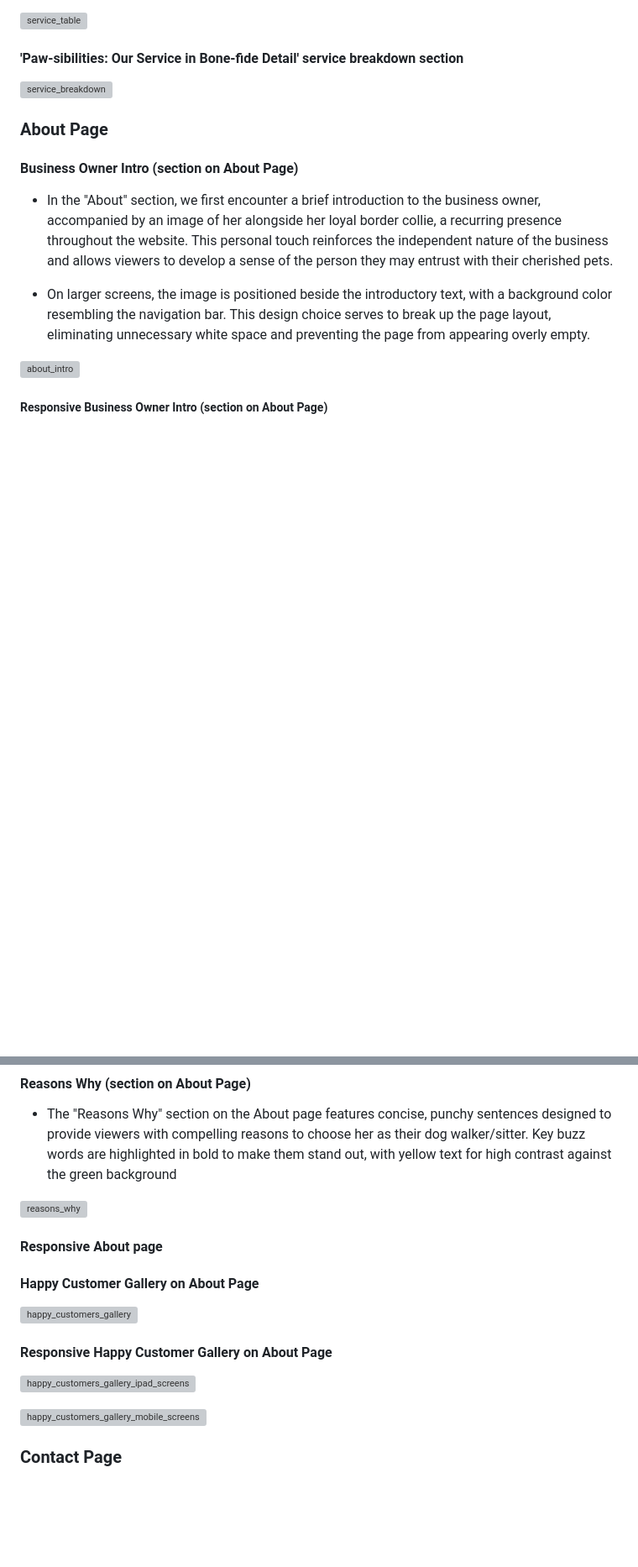
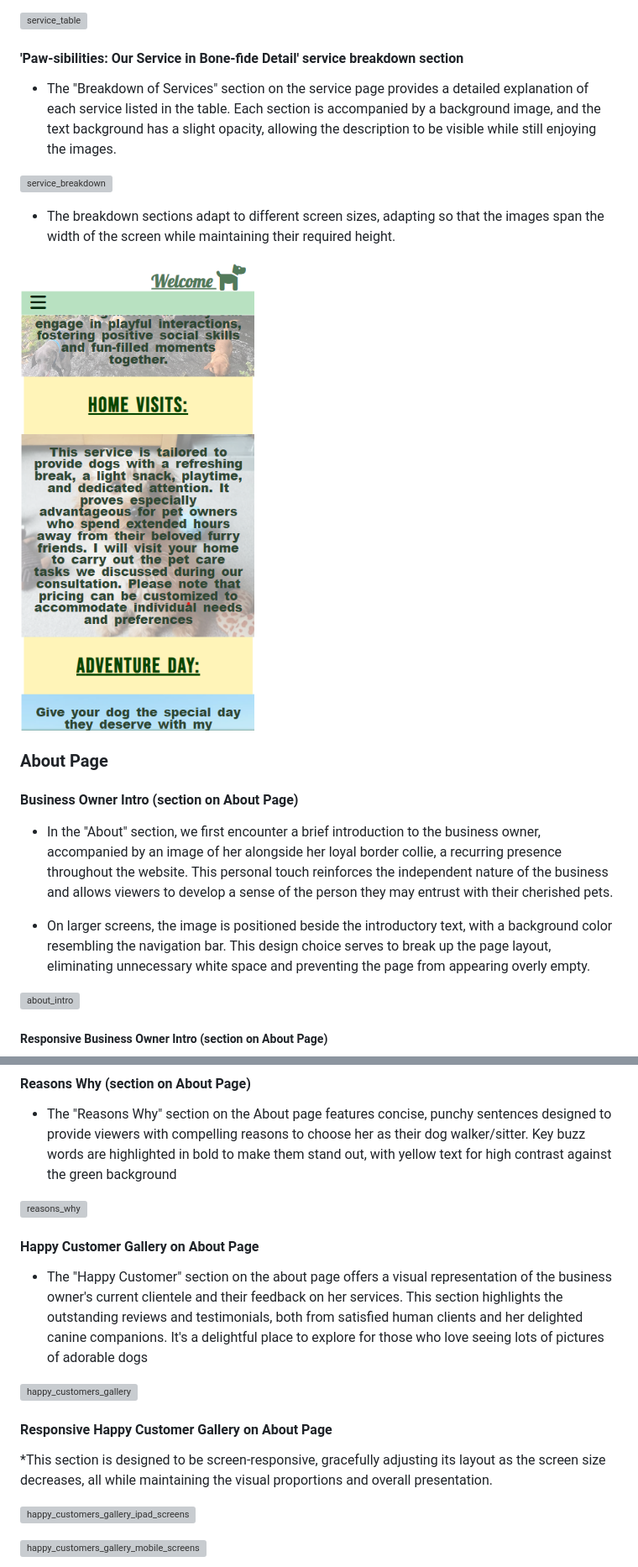
Before and after one commit to AmberRoseA/WalkingWithTalitha, a Markdown page: README.md, 2 parts joined by grey strips. Shown: that part at 84% size. Rendered like a GitHub page; pictures changed too: assets/readme.docs/service-breakdown-feat-mobile.png (added); blank space fills up the shorter version; grey boxes are pictures that could not be loaded.

Commit message:
finished features with description and images

```diff
--- a/README.md
+++ b/README.md
@@ -101,7 +101,16 @@ prominent, clearly labeled as 'Service Cost' and 'Times'
 
 #### 'Paw-sibilities: Our Service in Bone-fide Detail' service breakdown section
 
+* The "Breakdown of Services" section on the service page provides a detailed explanation of
+each service listed in the table. Each section is accompanied by a background image, and the text background has a slight
+opacity, allowing the description to be visible while still enjoying the images.
+
 ![service_breakdown](assets/readme.docs/service-breakdown-feat.png)
+
+* The breakdown sections adapt to different screen sizes, adapting so that the images span the width of the screen
+while maintaining their required height.
+
+![service_breakdown_mobile](assets/readme.docs/service-breakdown-feat-mobile.png)
 
 ### About Page
 
@@ -132,19 +141,23 @@ text for high contrast against the green background
 
 ![reasons_why](assets/readme.docs/about-why-feat.png)
 
-#### Responsive About page
-
-
 
 #### Happy Customer Gallery on About Page
+
+* The "Happy Customer" section on the about page offers a visual representation of the business owner's
+current clientele and their feedback on her services. This section highlights the outstanding reviews and
+testimonials, both from satisfied human clients and her delighted canine companions. It's a delightful place to
+explore for those who love seeing lots of pictures of adorable dogs
 
 ![happy_customers_gallery](assets/readme.docs/aboutpage-gallery.png)
 
 #### Responsive Happy Customer Gallery on About Page
 
+*This section is designed to be screen-responsive, gracefully adjusting its layout as the screen size
+decreases, all while maintaining the visual proportions and overall presentation.
+
 ![happy_customers_gallery_ipad_screens](assets/readme.docs/aboutpage-gallery-ipad.png)
 
 ![happy_customers_gallery_mobile_screens](assets/readme.docs/aboutpage-gallery-mobile.png)
 
-### Contact Page
 
```
Also changed, not shown: other parts of README.md (+29 -8 lines), assets/readme.docs/home-mobile.png (added), assets/readme.docs/homepage-mobile.png (deleted), assets/readme.docs/servicepage-breakdown-mobile.png (deleted), 1 other file.
